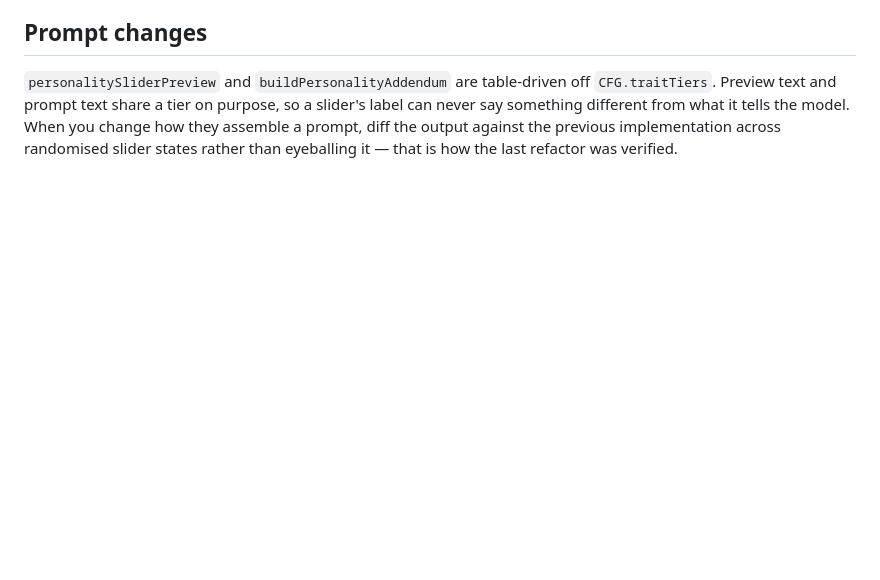
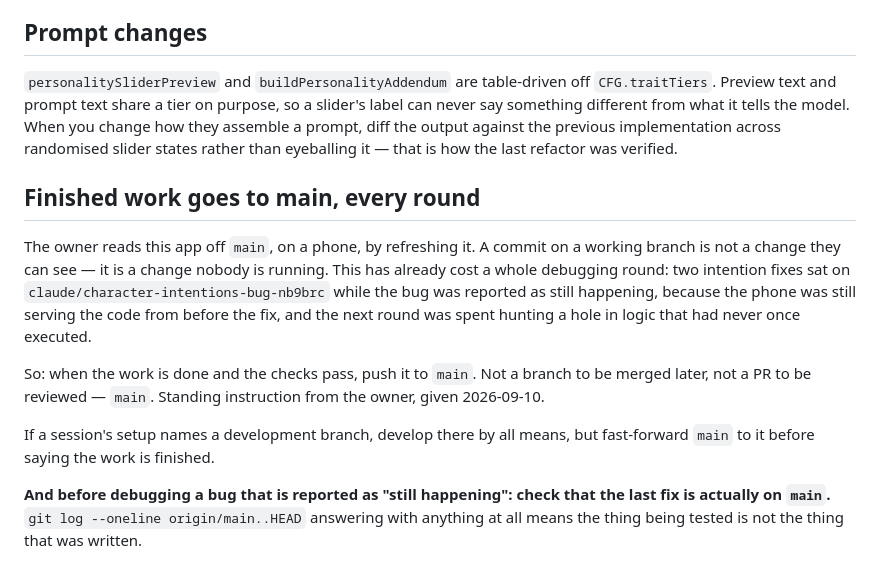
Before and after one commit to 1984tpearson/cbcb, a Markdown page: CLAUDE.md, the part around the change. GitHub-like rendering; blank space fills up the shorter version.

Commit message:
Write down that finished work goes to main
Two intention fixes sat on a working branch across two rounds of "it's
still happening", while the phone went on serving the code from before
the first one. The second round was spent looking for a hole in logic
that had never executed.

Standing instruction from the owner: finished work goes to main, every
round. Plus the check that would have caught this on the first report —
if origin/main..HEAD answers with anything, the thing being tested is
not the thing that was written.

Co-Authored-By: Claude Opus 5 <noreply@anthropic.com>
Claude-Session: https://claude.ai/code/session_01GtCxs44ybK5iDgYwh4PHnc

```diff
--- a/CLAUDE.md
+++ b/CLAUDE.md
@@ -147,3 +147,25 @@ slider's label can never say something different from what it tells the model.
 When you change how they assemble a prompt, diff the output against the
 previous implementation across randomised slider states rather than eyeballing
 it — that is how the last refactor was verified.
+
+## Finished work goes to main, every round
+
+The owner reads this app off `main`, on a phone, by refreshing it. A commit on
+a working branch is not a change they can see — it is a change nobody is
+running. This has already cost a whole debugging round: two intention fixes sat
+on `claude/character-intentions-bug-nb9brc` while the bug was reported as still
+happening, because the phone was still serving the code from before the fix,
+and the next round was spent hunting a hole in logic that had never once
+executed.
+
+So: when the work is done and the checks pass, push it to `main`. Not a branch
+to be merged later, not a PR to be reviewed — `main`. Standing instruction from
+the owner, given 2026-09-10.
+
+If a session's setup names a development branch, develop there by all means,
+but fast-forward `main` to it before saying the work is finished.
+
+**And before debugging a bug that is reported as "still happening": check that
+the last fix is actually on `main`.** `git log --oneline origin/main..HEAD`
+answering with anything at all means the thing being tested is not the thing
+that was written.
```
